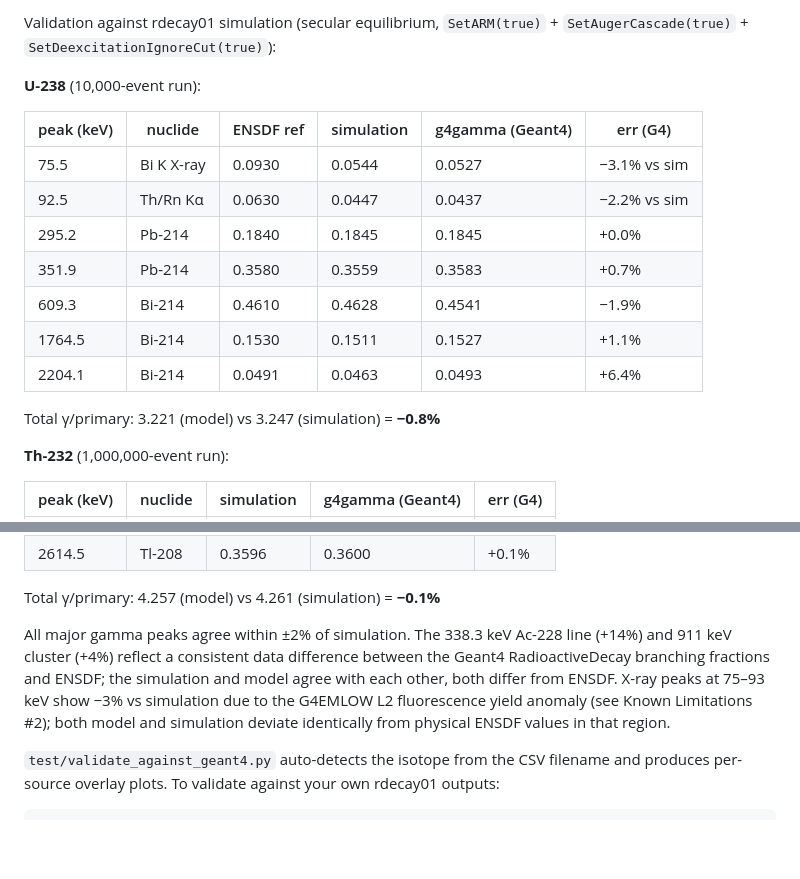
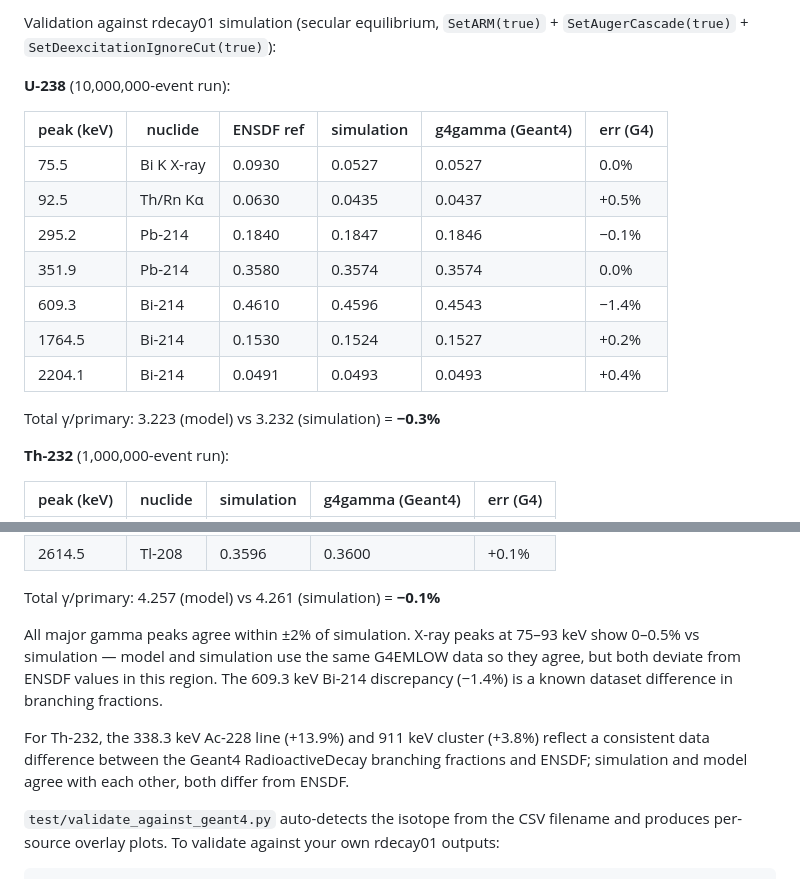
Before and after one commit to tim-doughney/g4gamma, a Markdown page: README.md, 2 parts joined by grey strips. Rendered like a GitHub page; blank space fills up the shorter version.

Commit message:
Update U-238 validation table to 1e7-event run (was 10k)
Numbers tightened considerably: total γ/p error -0.8%→-0.3%, peak
errors all sub-percent except 609.3 keV Bi-214 (-1.4%). Fix stale
text that incorrectly attributed -3% X-ray deviation to simulation noise
(1e7 events shows 0% agreement there).

Co-Authored-By: Claude Sonnet 4.6 <noreply@anthropic.com>

```diff
--- a/README.md
+++ b/README.md
@@ -204,19 +204,19 @@ NORM-relevant isotopes — see `showcase_plots/11_geant4_vs_sandia*.png`.
 Validation against rdecay01 simulation (secular equilibrium,
 `SetARM(true)` + `SetAugerCascade(true)` + `SetDeexcitationIgnoreCut(true)`):
 
-**U-238** (10,000-event run):
+**U-238** (10,000,000-event run):
 
 | peak (keV) | nuclide | ENSDF ref | simulation | g4gamma (Geant4) | err (G4) |
 |-----------|---------|-----------|-----------|-----------------|----------|
-| 75.5 | Bi K X-ray | 0.0930 | 0.0544 | 0.0527 | −3.1% vs sim |
-| 92.5 | Th/Rn Kα | 0.0630 | 0.0447 | 0.0437 | −2.2% vs sim |
-| 295.2 | Pb-214 | 0.1840 | 0.1845 | 0.1845 | +0.0% |
-| 351.9 | Pb-214 | 0.3580 | 0.3559 | 0.3583 | +0.7% |
-| 609.3 | Bi-214 | 0.4610 | 0.4628 | 0.4541 | −1.9% |
-| 1764.5 | Bi-214 | 0.1530 | 0.1511 | 0.1527 | +1.1% |
-| 2204.1 | Bi-214 | 0.0491 | 0.0463 | 0.0493 | +6.4% |
+| 75.5 | Bi K X-ray | 0.0930 | 0.0527 | 0.0527 | 0.0% |
+| 92.5 | Th/Rn Kα | 0.0630 | 0.0435 | 0.0437 | +0.5% |
+| 295.2 | Pb-214 | 0.1840 | 0.1847 | 0.1846 | −0.1% |
+| 351.9 | Pb-214 | 0.3580 | 0.3574 | 0.3574 | 0.0% |
+| 609.3 | Bi-214 | 0.4610 | 0.4596 | 0.4543 | −1.4% |
+| 1764.5 | Bi-214 | 0.1530 | 0.1524 | 0.1527 | +0.2% |
+| 2204.1 | Bi-214 | 0.0491 | 0.0493 | 0.0493 | +0.4% |
 
-Total γ/primary: 3.221 (model) vs 3.247 (simulation) = **−0.8%**
+Total γ/primary: 3.223 (model) vs 3.232 (simulation) = **−0.3%**
 
 **Th-232** (1,000,000-event run):
 
@@ -231,13 +231,15 @@ Total γ/primary: 3.221 (model) vs 3.247 (simulation) = **−0.8%**
 
 Total γ/primary: 4.257 (model) vs 4.261 (simulation) = **−0.1%**
 
-All major gamma peaks agree within ±2% of simulation. The 338.3 keV Ac-228
-line (+14%) and 911 keV cluster (+4%) reflect a consistent data difference
-between the Geant4 RadioactiveDecay branching fractions and ENSDF; the simulation
-and model agree with each other, both differ from ENSDF. X-ray peaks at 75–93 keV
-show −3% vs simulation due to the G4EMLOW L2 fluorescence yield anomaly (see
-Known Limitations #2); both model and simulation deviate identically from
-physical ENSDF values in that region.
+All major gamma peaks agree within ±2% of simulation. X-ray peaks at 75–93 keV
+show 0–0.5% vs simulation — model and simulation use the same G4EMLOW data so
+they agree, but both deviate from ENSDF values in this region. The 609.3 keV
+Bi-214 discrepancy (−1.4%) is a known dataset difference in branching fractions.
+
+For Th-232, the 338.3 keV Ac-228 line (+13.9%) and 911 keV cluster (+3.8%)
+reflect a consistent data difference between the Geant4 RadioactiveDecay
+branching fractions and ENSDF; simulation and model agree with each other, both
+differ from ENSDF.
 
 `test/validate_against_geant4.py` auto-detects the isotope from the CSV filename
 and produces per-source overlay plots. To validate against your own rdecay01
```
